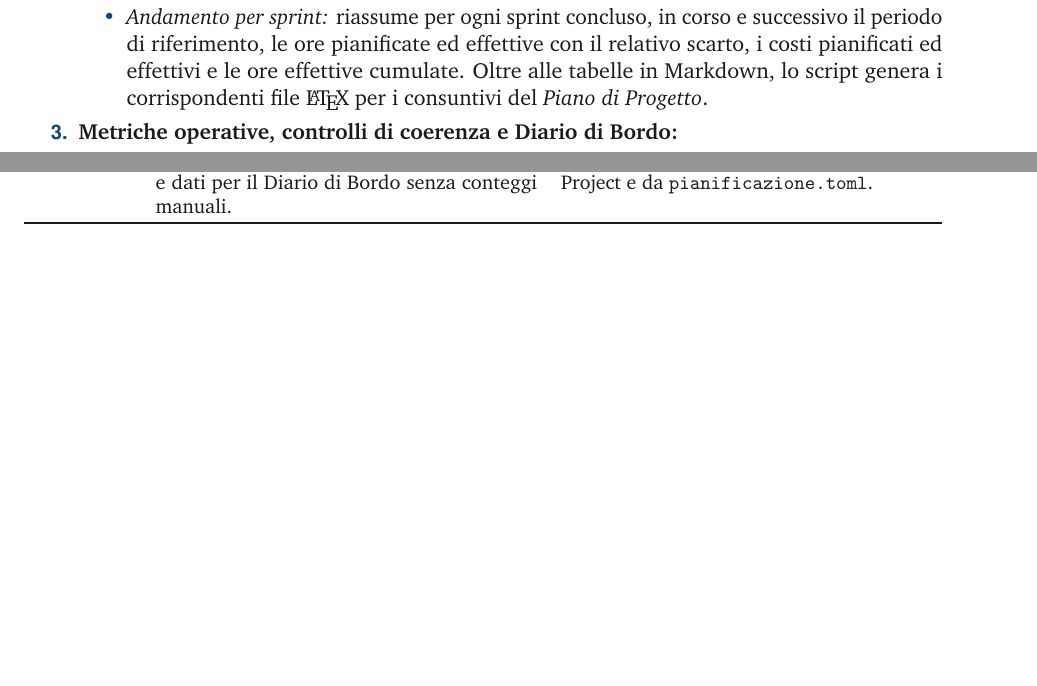
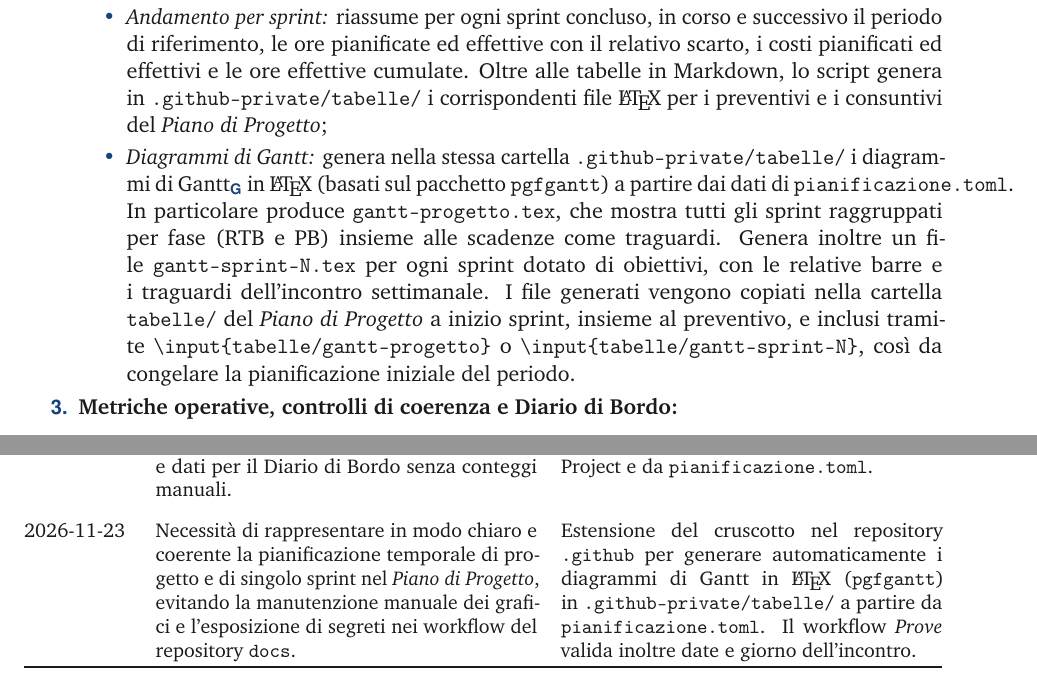
Before and after one commit to Git-Push-Team/docs, a LaTeX document (RTB/documenti/interni/norme-di-progetto.tex): two parts of pages 21 and 26 of 26, joined at a grey line, cut so that both start at the same text, the shorter picture padded with empty space. Compiled offline with pdfLaTeX.

Commit message:
Norme di Progetto e Glossario: aggiunti diagrammi di Gantt

```diff
--- a/RTB/documenti/interni/norme-di-progetto.tex
+++ b/RTB/documenti/interni/norme-di-progetto.tex
@@ -546,8 +546,22 @@
 			in corso e successivo il periodo di riferimento, le ore pianificate
 			ed effettive con il relativo scarto, i costi pianificati ed
 			effettivi e le ore effettive cumulate. Oltre alle tabelle in
-			Markdown, lo script genera i corrispondenti file \LaTeX{} per i
-			consuntivi del \textit{Piano di Progetto}.
+			Markdown, lo script genera in \texttt{.github-private/tabelle/} i
+			corrispondenti file \LaTeX{} per i preventivi e i consuntivi del
+			\textit{Piano di Progetto};
+			\item \textit{Diagrammi di Gantt:} genera nella stessa cartella
+			\texttt{.github-private/tabelle/} i \glo[Diagramma di Gantt]{diagrammi di Gantt} in \LaTeX{}
+			(basati sul pacchetto \texttt{pgfgantt}) a partire dai dati di
+			\texttt{pianificazione.toml}. In particolare produce
+			\texttt{gantt-progetto.tex}, che mostra tutti gli sprint raggruppati
+			per fase (RTB e PB) insieme alle scadenze come traguardi. Genera
+			inoltre un file \texttt{gantt-sprint-N.tex} per ogni sprint dotato di
+			obiettivi, con le relative barre e i traguardi dell'incontro
+			settimanale.
+			I file generati vengono copiati nella cartella \texttt{tabelle/} del
+			\textit{Piano di Progetto} a inizio sprint, insieme al preventivo,
+			e inclusi tramite \texttt{\textbackslash input\{tabelle/gantt-progetto\}} o \texttt{\textbackslash input\{tabelle/gantt-sprint-N\}}, così
+			da congelare la pianificazione iniziale del periodo.
 		\end{itemize}
 		\item \textbf{Metriche operative, controlli di coerenza e Diario di Bordo:}
 		\begin{itemize}
@@ -845,6 +862,16 @@
 			Introduzione nel repository \texttt{.github} del cruscotto automatico
 			rigenerato ogni notte tramite GitHub Actions a partire dal GitHub Project
 			e da \texttt{pianificazione.toml}.\\
+			\addlinespace
+			2026-11-23 &
+			Necessità di rappresentare in modo chiaro e coerente la pianificazione
+			temporale di progetto e di singolo sprint nel \textit{Piano di Progetto},
+			evitando la manutenzione manuale dei grafici e l'esposizione di segreti
+			nei workflow del repository \texttt{docs}. &
+			Estensione del cruscotto nel repository \texttt{.github} per generare
+			automaticamente i diagrammi di Gantt in \LaTeX{} (\texttt{pgfgantt})
+			in \texttt{.github-private/tabelle/} a partire da \texttt{pianificazione.toml}.
+			Il workflow \textit{Prove} valida inoltre date e giorno dell'incontro.\\
 			\bottomrule
 		\end{tabularx}
 
```
Also changed, not shown: RTB/documenti/interni/glossario/capitoli/d.tex (+2 -0 lines), RTB/documenti/interni/norme-di-progetto.tex (7 more changed lines).
